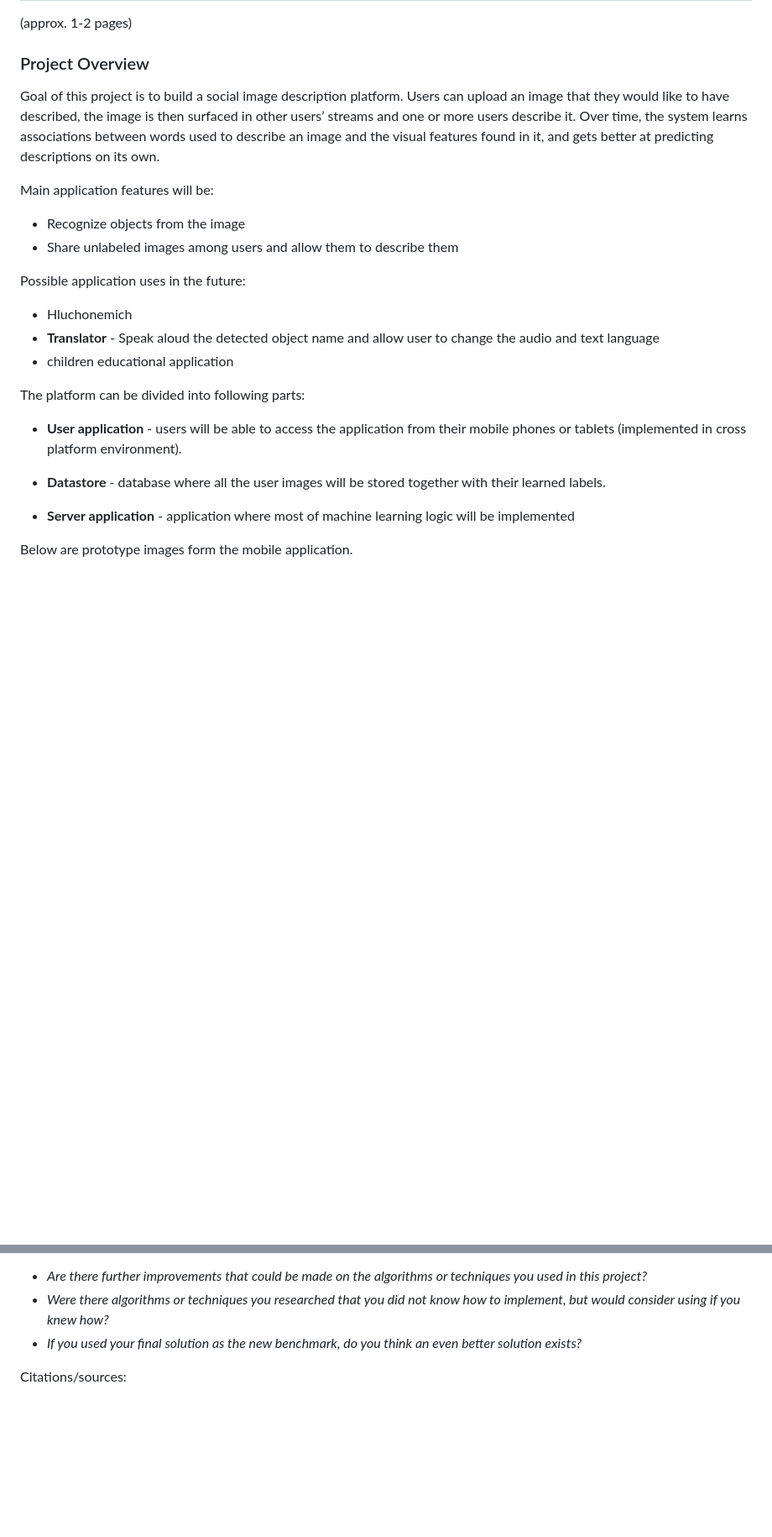
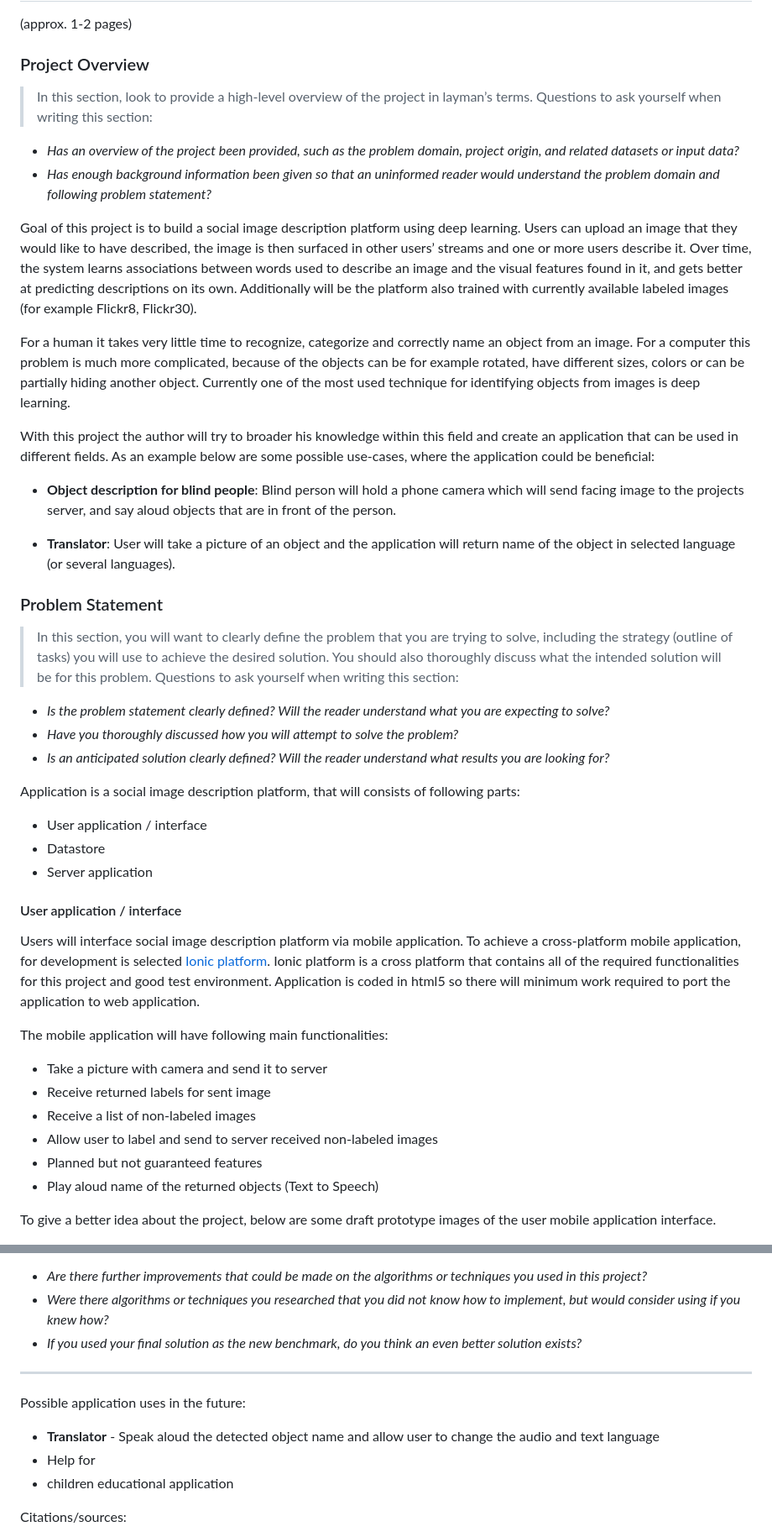
Before and after one commit to miro-ka/convnet_capstone, a Markdown page: report/report.md, 2 parts joined by grey strips. Shown: that part at 84% size. GitHub-like rendering; blank space fills up the shorter version.

Commit message:
docs: report project overview

```diff
--- a/report/report.md
+++ b/report/report.md
@@ -10,27 +10,47 @@ August 5th 2016
 (approx. 1-2 pages)
 
 ### Project Overview
-Goal of this project is to build a social image description platform. Users can upload an image that they would like to have described, the image is then surfaced in other users’ streams and one or more users describe it. Over time, the system learns associations between words used to describe an image and the visual features found in it, and gets better at predicting descriptions on its own.
 
-Main application features will be:
-* Recognize objects from the image
-* Share unlabeled images among users and allow them to describe them
-
-Possible application uses in the future:
-* Hluchonemich
-* **Translator** - Speak aloud the detected object name and allow user to change the audio and text language
-* children educational application
+> In this section, look to provide a high-level overview of the project in layman’s terms. Questions to ask yourself when writing this section:
+- _Has an overview of the project been provided, such as the problem domain, project origin, and related datasets or input data?_
+- _Has enough background information been given so that an uninformed reader would understand the problem domain and following problem statement?_
 
 
-The platform can be divided into following parts:
-* **User application** - users will be able to access the application from their mobile phones or tablets (implemented in cross platform environment).
+Goal of this project is to build a social image description platform using deep learning. Users can upload an image that they would like to have described, the image is then surfaced in other users’ streams and one or more users describe it. Over time, the system learns associations between words used to describe an image and the visual features found in it, and gets better at predicting descriptions on its own. Additionally will be the platform also trained with currently available labeled images (for example Flickr8, Flickr30).
 
-* **Datastore** - database where all the user images will be stored together with their learned labels.
+For a human it takes very little time to recognize, categorize and correctly name an object from an image. For a computer this problem is much more complicated, because of the objects can be for example rotated, have different sizes, colors or can be partially hiding another object. Currently one of the most used technique for identifying objects from images is deep learning.
 
-* **Server application** - application where most of machine learning logic will be implemented
+With this project the author will try to broader his knowledge within this field and create an application that can be used in different fields. As an example below are some possible use-cases, where the application could be beneficial:
+* **Object description for blind people**: Blind person will hold a phone camera which will send facing image to the projects server, and say aloud objects that are in front of the person.
+
+* **Translator**: User will take a picture of an object and the application will return name of the object in selected language (or several languages).
 
 
-Below are prototype images form the mobile application.
+### Problem Statement
+>In this section, you will want to clearly define the problem that you are trying to solve, including the strategy (outline of tasks) you will use to achieve the desired solution. You should also thoroughly discuss what the intended solution will be for this problem. Questions to ask yourself when writing this section:
+- _Is the problem statement clearly defined? Will the reader understand what you are expecting to solve?_
+- _Have you thoroughly discussed how you will attempt to solve the problem?_
+- _Is an anticipated solution clearly defined? Will the reader understand what results you are looking for?_
+
+Application is a social image description platform, that will consists of following parts:
+* User application / interface
+* Datastore
+* Server application
+
+
+#### User application / interface
+Users will interface social image description platform via mobile application. To achieve a cross-platform mobile application, for development is selected [Ionic platform](https://ionic.io). Ionic platform is a cross platform that contains all of the required functionalities for this project and good test environment. Application is coded in html5 so there will minimum work required to port the application to web application.
+
+The mobile application will have following main functionalities:
+* Take a picture with camera and send it to server
+* Receive returned labels for sent image
+* Receive a list of non-labeled images
+* Allow user to label and send to server received non-labeled images
+* Planned but not guaranteed features
+ * Play aloud name of the returned objects (Text to Speech)
+
+
+To give a better idea about the project, below are some draft prototype images of the user mobile application interface.
 
 <tr>
     <td> <img src="images/proto_1.png" width="280"/>  </td>
@@ -178,5 +206,13 @@ In this section, you will need to provide discussion as to how one aspect of the
 - _If you used your final solution as the new benchmark, do you think an even better solution exists?_
 
 
+-----------
+
+Possible application uses in the future:
+* **Translator** - Speak aloud the detected object name and allow user to change the audio and text language
+* Help for
+* children educational application
+
+
 Citations/sources:
 * M. Hodosh, P. Young and J. Hockenmaier (2013) "Framing Image Description as a Ranking Task: Data, Models and Evaluation Metrics", Journal of Artificial Intelligence Research, Volume 47, pages 853-899 http://www.jair.org/papers/paper3994.html when discussing our results
```
Also changed, not shown: other parts of report/report.md (+19 -9 lines), report/images/kukuk_overall.png (added).
